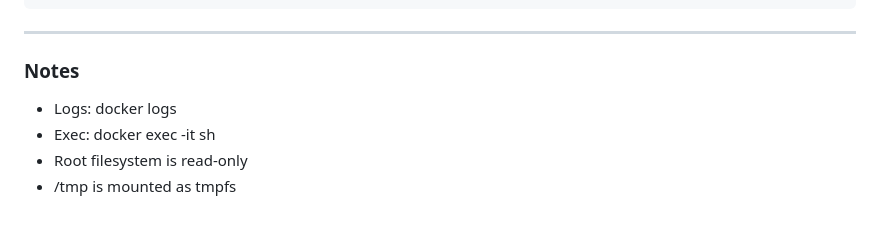
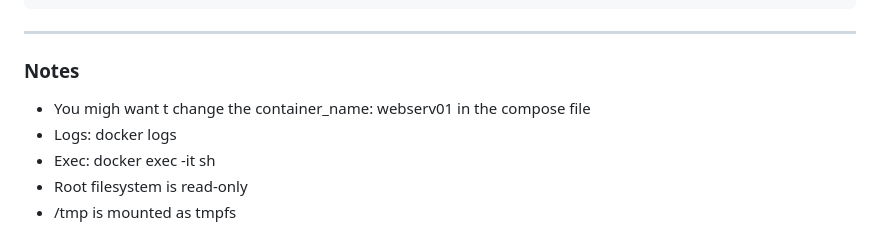
Before and after one commit to theoppermann/php-media-kit, a Markdown page: README.md, the part around the change. GitHub-like rendering.

```diff
--- a/README.md
+++ b/README.md
@@ -146,6 +146,7 @@ MAIL_PASS_FILE: "/run/secrets/mail_pass"
 
 ### Notes
 
+- You migh want t change the container_name: webserv01 in the compose file
 - Logs: docker logs <the name of the container>
 - Exec: docker exec -it <the name of the container> sh
 - Root filesystem is read-only
```
